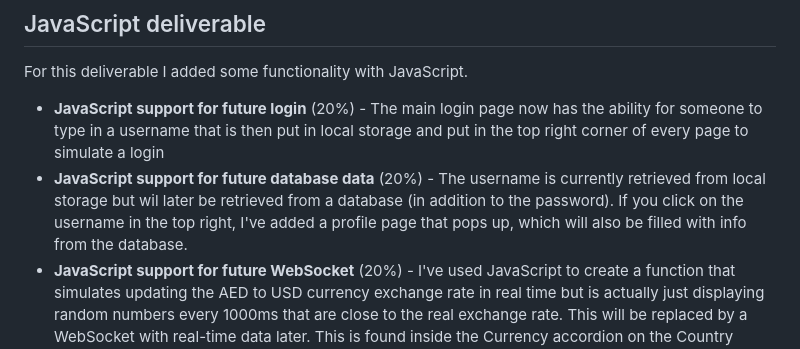
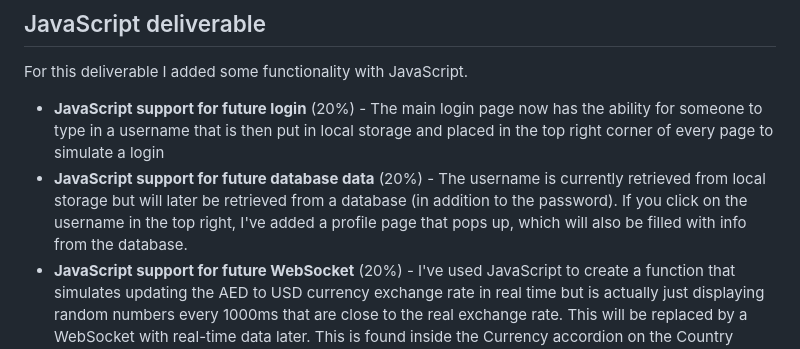
Before and after one commit to bwegr/startup, a Markdown page: README.md, the part around the change. Rendered like a GitHub page.

```diff
--- a/README.md
+++ b/README.md
@@ -77,8 +77,8 @@ For this deliverable I properly styled the application into its final appearance
 
 For this deliverable I added some functionality with JavaScript.
 
-- **JavaScript support for future login** (20%) - The main login page now has the ability for someone to type in a username that is then put in local storage and put in the top right corner of every page to simulate a login
-- **JavaScript support for future database data** (20%) - The username is currently retrieved from local storage but wil later be retrieved from a database (in addition to the password). If you click on the username in the top right, I've added a profile page that pops up, which will also be filled with info from the database.
+- **JavaScript support for future login** (20%) - The main login page now has the ability for someone to type in a username that is then put in local storage and placed in the top right corner of every page to simulate a login
+- **JavaScript support for future database data** (20%) - The username is currently retrieved from local storage but will later be retrieved from a database (in addition to the password). If you click on the username in the top right, I've added a profile page that pops up, which will also be filled with info from the database.
 - **JavaScript support for future WebSocket** (20%) - I've used JavaScript to create a function that simulates updating the AED to USD currency exchange rate in real time but is actually just displaying random numbers every 1000ms that are close to the real exchange rate. This will be replaced by a WebSocket with real-time data later. This is found inside the Currency accordion on the Country page.
 - **JavaScript support for your application's interaction logic** (40%) - I've also used JavaScript to add the following interactions:
 	- Accordions on the Country page with +- animation (Bootstrap 5 JS) - I'll add more of these.
```
